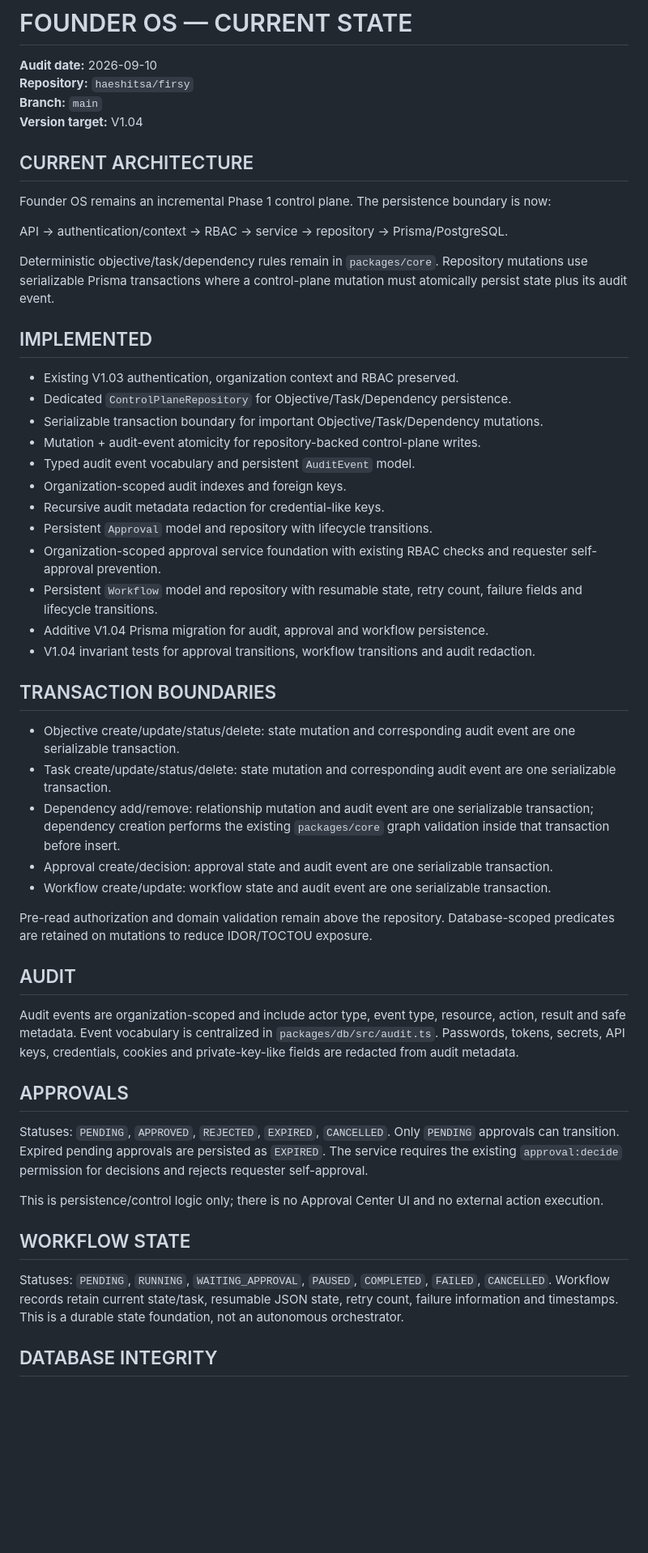
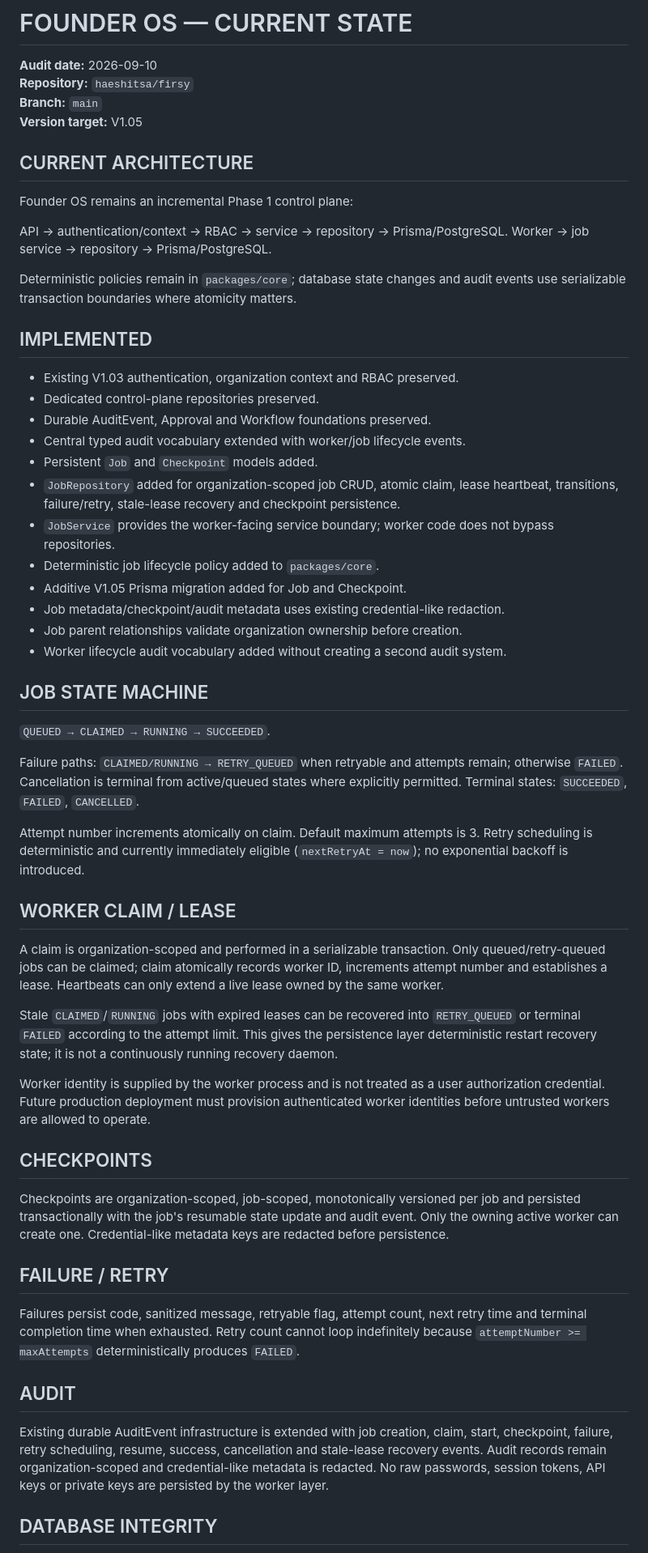
Before and after one commit to leo-ioo8989/os, a Markdown page: FOUNDER_OS_CURRENT_STATE.md, the part around one of its changes. Shown at 81% size. Drawn GitHub-style; blank space fills up the shorter version.

Commit message:
docs(v1.05): record durable worker state

```diff
--- a/FOUNDER_OS_CURRENT_STATE.md
+++ b/FOUNDER_OS_CURRENT_STATE.md
@@ -3,56 +3,61 @@
 **Audit date:** 2026-09-10
 **Repository:** `haeshitsa/firsy`
 **Branch:** `main`
-**Version target:** V1.04
+**Version target:** V1.05
 
 ## CURRENT ARCHITECTURE
 
-Founder OS remains an incremental Phase 1 control plane. The persistence boundary is now:
+Founder OS remains an incremental Phase 1 control plane:
 
 API → authentication/context → RBAC → service → repository → Prisma/PostgreSQL.
+Worker → job service → repository → Prisma/PostgreSQL.
 
-Deterministic objective/task/dependency rules remain in `packages/core`. Repository mutations use serializable Prisma transactions where a control-plane mutation must atomically persist state plus its audit event.
+Deterministic policies remain in `packages/core`; database state changes and audit events use serializable transaction boundaries where atomicity matters.
 
 ## IMPLEMENTED
 
 - Existing V1.03 authentication, organization context and RBAC preserved.
-- Dedicated `ControlPlaneRepository` for Objective/Task/Dependency persistence.
-- Serializable transaction boundary for important Objective/Task/Dependency mutations.
-- Mutation + audit-event atomicity for repository-backed control-plane writes.
-- Typed audit event vocabulary and persistent `AuditEvent` model.
-- Organization-scoped audit indexes and foreign keys.
-- Recursive audit metadata redaction for credential-like keys.
-- Persistent `Approval` model and repository with lifecycle transitions.
-- Organization-scoped approval service foundation with existing RBAC checks and requester self-approval prevention.
-- Persistent `Workflow` model and repository with resumable state, retry count, failure fields and lifecycle transitions.
-- Additive V1.04 Prisma migration for audit, approval and workflow persistence.
-- V1.04 invariant tests for approval transitions, workflow transitions and audit redaction.
+- Dedicated control-plane repositories preserved.
+- Durable AuditEvent, Approval and Workflow foundations preserved.
+- Central typed audit vocabulary extended with worker/job lifecycle events.
+- Persistent `Job` and `Checkpoint` models added.
+- `JobRepository` added for organization-scoped job CRUD, atomic claim, lease heartbeat, transitions, failure/retry, stale-lease recovery and checkpoint persistence.
+- `JobService` provides the worker-facing service boundary; worker code does not bypass repositories.
+- Deterministic job lifecycle policy added to `packages/core`.
+- Additive V1.05 Prisma migration added for Job and Checkpoint.
+- Job metadata/checkpoint/audit metadata uses existing credential-like redaction.
+- Job parent relationships validate organization ownership before creation.
+- Worker lifecycle audit vocabulary added without creating a second audit system.
 
-## TRANSACTION BOUNDARIES
+## JOB STATE MACHINE
 
-- Objective create/update/status/delete: state mutation and corresponding audit event are one serializable transaction.
-- Task create/update/status/delete: state mutation and corresponding audit event are one serializable transaction.
-- Dependency add/remove: relationship mutation and audit event are one serializable transaction; dependency creation performs the existing `packages/core` graph validation inside that transaction before insert.
-- Approval create/decision: approval state and audit event are one serializable transaction.
-- Workflow create/update: workflow state and audit event are one serializable transaction.
+`QUEUED → CLAIMED → RUNNING → SUCCEEDED`.
 
-Pre-read authorization and domain validation remain above the repository. Database-scoped predicates are retained on mutations to reduce IDOR/TOCTOU exposure.
+Failure paths: `CLAIMED/RUNNING → RETRY_QUEUED` when retryable and attempts remain; otherwise `FAILED`.
+Cancellation is terminal from active/queued states where explicitly permitted.
+Terminal states: `SUCCEEDED`, `FAILED`, `CANCELLED`.
+
+Attempt number increments atomically on claim. Default maximum attempts is 3. Retry scheduling is deterministic and currently immediately eligible (`nextRetryAt = now`); no exponential backoff is introduced.
+
+## WORKER CLAIM / LEASE
+
+A claim is organization-scoped and performed in a serializable transaction. Only queued/retry-queued jobs can be claimed; claim atomically records worker ID, increments attempt number and establishes a lease. Heartbeats can only extend a live lease owned by the same worker.
+
+Stale `CLAIMED`/`RUNNING` jobs with expired leases can be recovered into `RETRY_QUEUED` or terminal `FAILED` according to the attempt limit. This gives the persistence layer deterministic restart recovery state; it is not a continuously running recovery daemon.
+
+Worker identity is supplied by the worker process and is not treated as a user authorization credential. Future production deployment must provision authenticated worker identities before untrusted workers are allowed to operate.
+
+## CHECKPOINTS
+
+Checkpoints are organization-scoped, job-scoped, monotonically versioned per job and persisted transactionally with the job's resumable state update and audit event. Only the owning active worker can create one. Credential-like metadata keys are redacted before persistence.
+
+## FAILURE / RETRY
+
+Failures persist code, sanitized message, retryable flag, attempt count, next retry time and terminal completion time when exhausted. Retry count cannot loop indefinitely because `attemptNumber >= maxAttempts` deterministically produces `FAILED`.
 
 ## AUDIT
 
-Audit events are organization-scoped and include actor type, event type, resource, action, result and safe metadata. Event vocabulary is centralized in `packages/db/src/audit.ts`. Passwords, tokens, secrets, API keys, credentials, cookies and private-key-like fields are redacted from audit metadata.
-
-## APPROVALS
-
-Statuses: `PENDING`, `APPROVED`, `REJECTED`, `EXPIRED`, `CANCELLED`.
-Only `PENDING` approvals can transition. Expired pending approvals are persisted as `EXPIRED`. The service requires the existing `approval:decide` permission for decisions and rejects requester self-approval.
-
-This is persistence/control logic only; there is no Approval Center UI and no external action execution.
-
-## WORKFLOW STATE
-
-Statuses: `PENDING`, `RUNNING`, `WAITING_APPROVAL`, `PAUSED`, `COMPLETED`, `FAILED`, `CANCELLED`.
-Workflow records retain current state/task, resumable JSON state, retry count, failure information and timestamps. This is a durable state foundation, not an autonomous orchestrator.
+Existing durable AuditEvent infrastructure is extended with job creation, claim, start, checkpoint, failure, retry scheduling, resume, success, cancellation and stale-lease recovery events. Audit records remain organization-scoped and credential-like metadata is redacted. No raw passwords, session tokens, API keys or private keys are persisted by the worker layer.
 
 ## DATABASE INTEGRITY
 
```
Also changed, not shown: other parts of FOUNDER_OS_CURRENT_STATE.md (+23 -17 lines).
